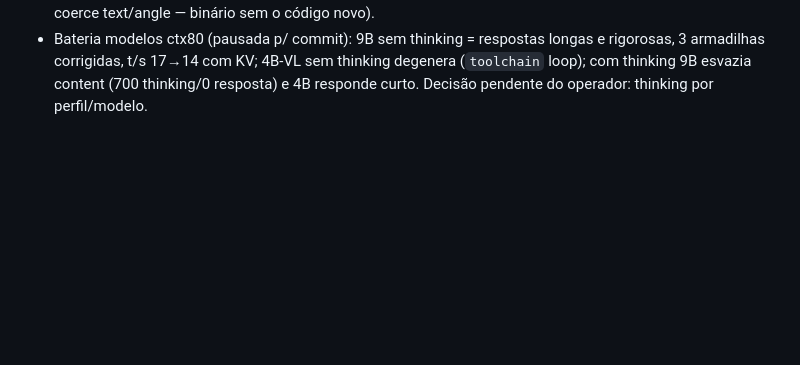
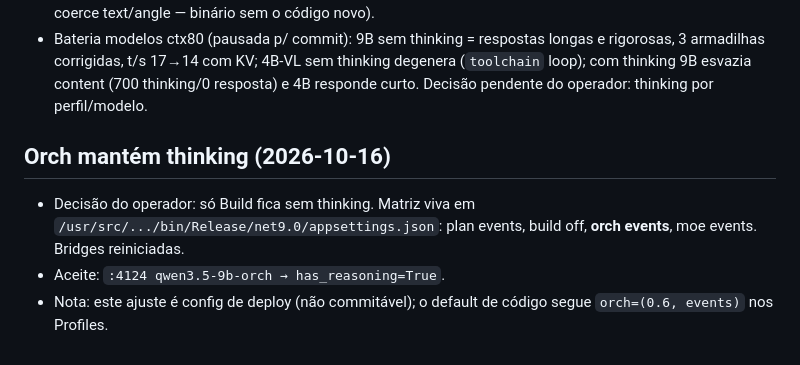
Before and after one commit to rocha83/OpenCodeBridge, a Markdown page: HISTORY.md, the part around the change. Rendered like a GitHub page; blank space fills up the shorter version.

Commit message:
docs: orch mantem thinking (matriz viva plan/orch/moe events, build off)

```diff
--- a/HISTORY.md
+++ b/HISTORY.md
@@ -1370,3 +1370,11 @@
   4B-VL sem thinking degenera (`toolchain` loop); com thinking 9B
   esvazia content (700 thinking/0 resposta) e 4B responde curto.
   Decisão pendente do operador: thinking por perfil/modelo.
+
+## Orch mantém thinking (2026-10-16)
+- Decisão do operador: só Build fica sem thinking. Matriz viva em
+  `/usr/src/.../bin/Release/net9.0/appsettings.json`: plan events,
+  build off, **orch events**, moe events. Bridges reiniciadas.
+- Aceite: `:4124 qwen3.5-9b-orch → has_reasoning=True`.
+- Nota: este ajuste é config de deploy (não commitável); o default de
+  código segue `orch=(0.6, events)` nos Profiles.
```
